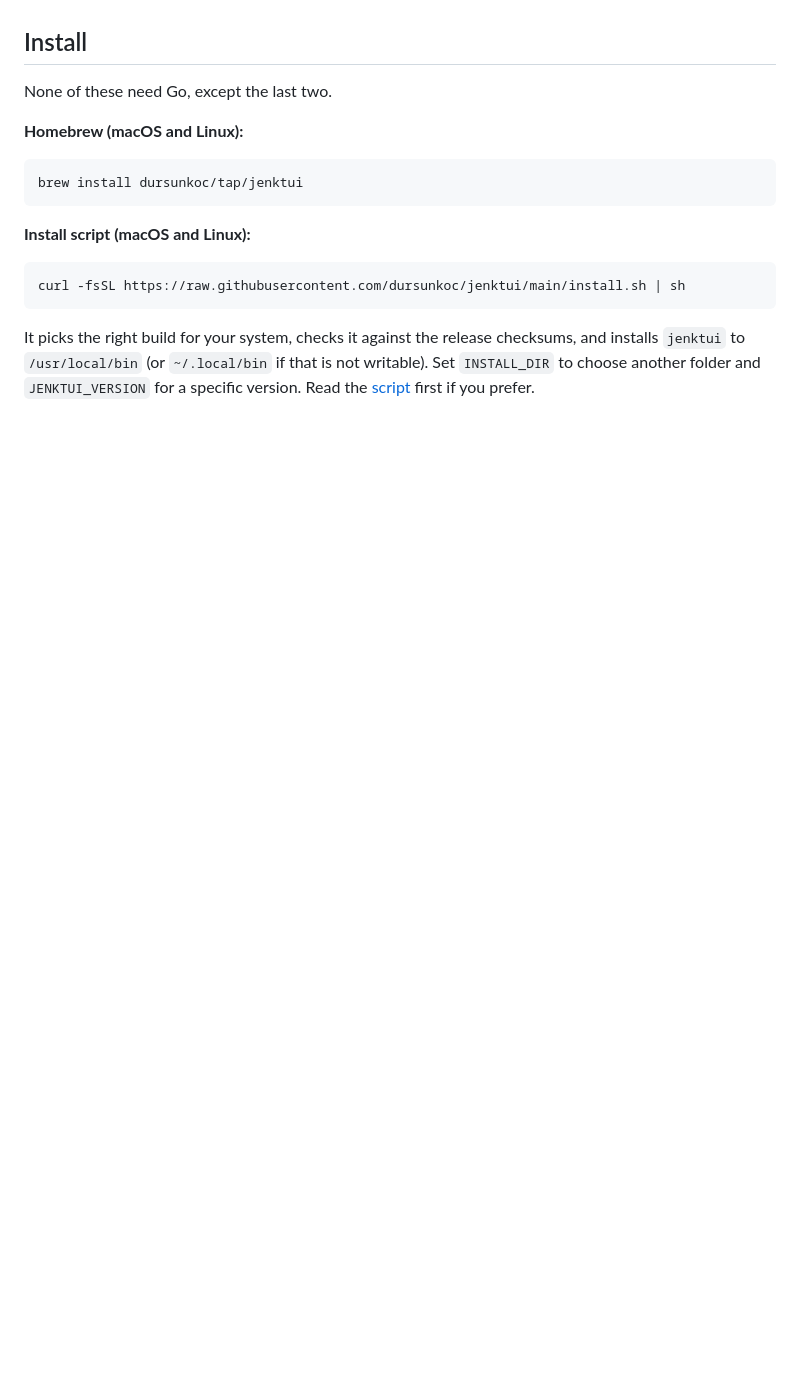
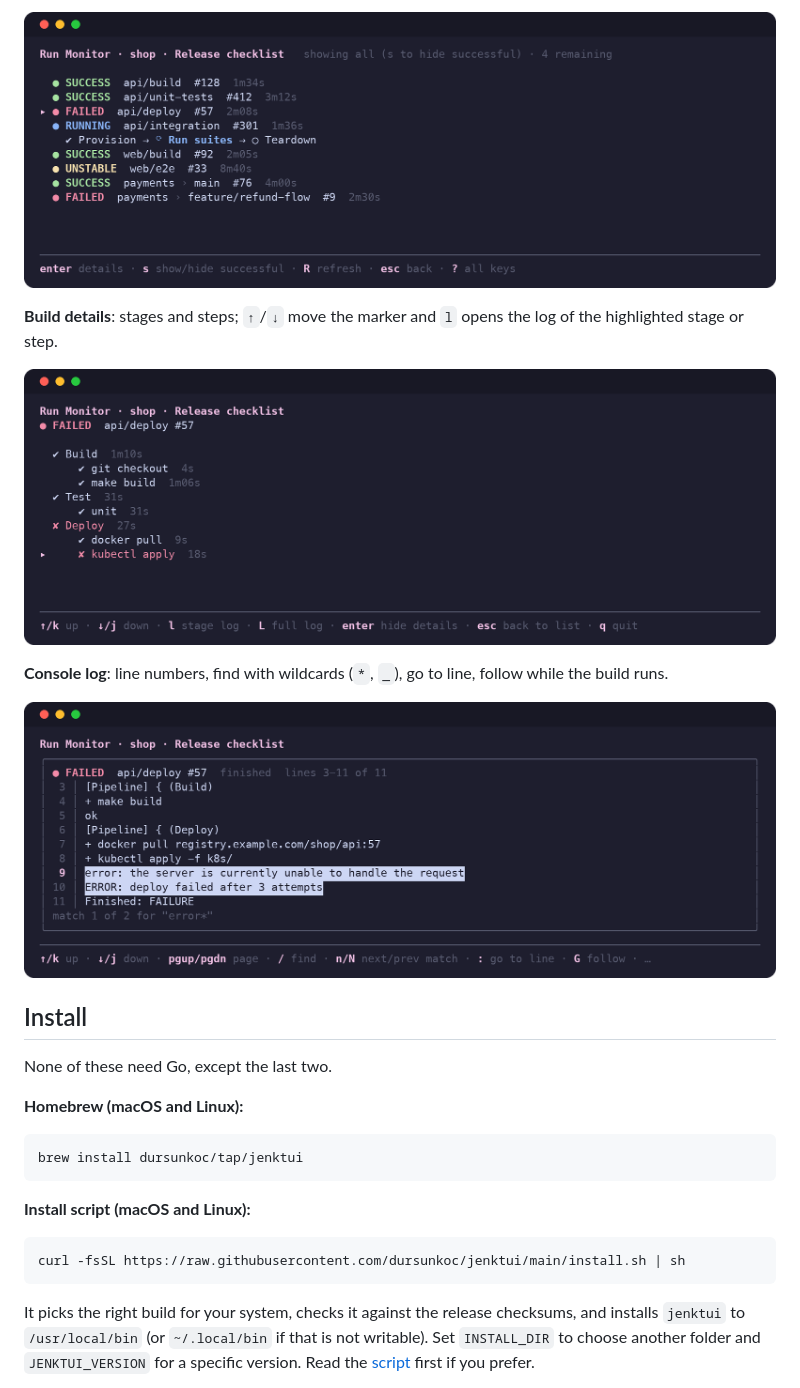
Before and after one commit to dursunkoc/jenktui, a Markdown page: README.md, the part around one of its changes. GitHub-like rendering; pictures changed too: docs/images/details.png (added), docs/images/log.png (added), docs/images/monitor.png (added); blank space fills up the shorter version.

```diff
--- a/README.md
+++ b/README.md
@@ -4,3 +19,12 @@ A rich terminal UI for Jenkins. Browse every job under a parent folder, curate n
+![Run Monitor](docs/images/monitor.png)
+
+**Build details**: stages and steps; `↑`/`↓` move the marker and `l` opens the log of the highlighted stage or step.
+
+![Build details](docs/images/details.png)
+
+**Console log**: line numbers, find with wildcards (`*`, `_`), go to line, follow while the build runs.
+
+![Console log](docs/images/log.png)
 
 ## Install
 
```
Also changed, not shown: other parts of README.md (+15 -0 lines), docs/HANDOFF.md (+2 -0 lines), docs/images/catalog.png (added), docs/images/collection.png (added), 3 other files.
